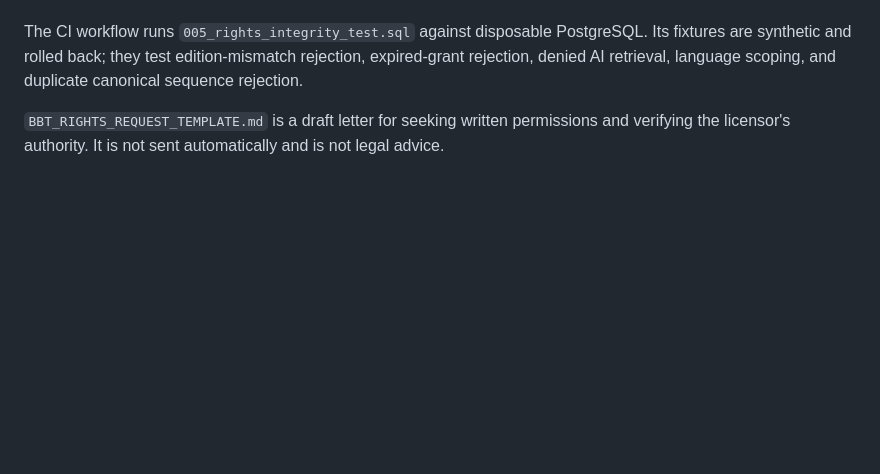
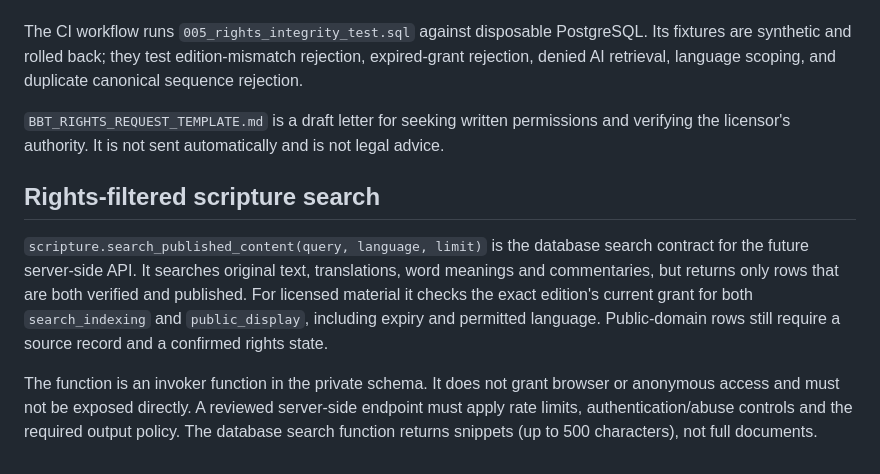
Before and after one commit to ramanparikar/raman-parkar, a Markdown page: tabhai_prabhu_schema_pack/README.md, the part around the change. GitHub-like rendering; blank space fills up the shorter version.

Commit message:
Document rights-filtered scripture search contract

```diff
--- a/tabhai_prabhu_schema_pack/README.md
+++ b/tabhai_prabhu_schema_pack/README.md
@@ -121,3 +121,17 @@ authority for licensing remains an open verification item.
 The CI workflow runs `005_rights_integrity_test.sql` against disposable PostgreSQL. Its fixtures are synthetic and rolled back; they test edition-mismatch rejection, expired-grant rejection, denied AI retrieval, language scoping, and duplicate canonical sequence rejection.
 
 `BBT_RIGHTS_REQUEST_TEMPLATE.md` is a draft letter for seeking written permissions and verifying the licensor's authority. It is not sent automatically and is not legal advice.
+
+## Rights-filtered scripture search
+
+`scripture.search_published_content(query, language, limit)` is the database search
+contract for the future server-side API. It searches original text, translations, word
+meanings and commentaries, but returns only rows that are both verified and published.
+For licensed material it checks the exact edition's current grant for both
+`search_indexing` and `public_display`, including expiry and permitted language.
+Public-domain rows still require a source record and a confirmed rights state.
+
+The function is an invoker function in the private schema. It does not grant browser or
+anonymous access and must not be exposed directly. A reviewed server-side endpoint must
+apply rate limits, authentication/abuse controls and the required output policy. The
+database search function returns snippets (up to 500 characters), not full documents.
```
